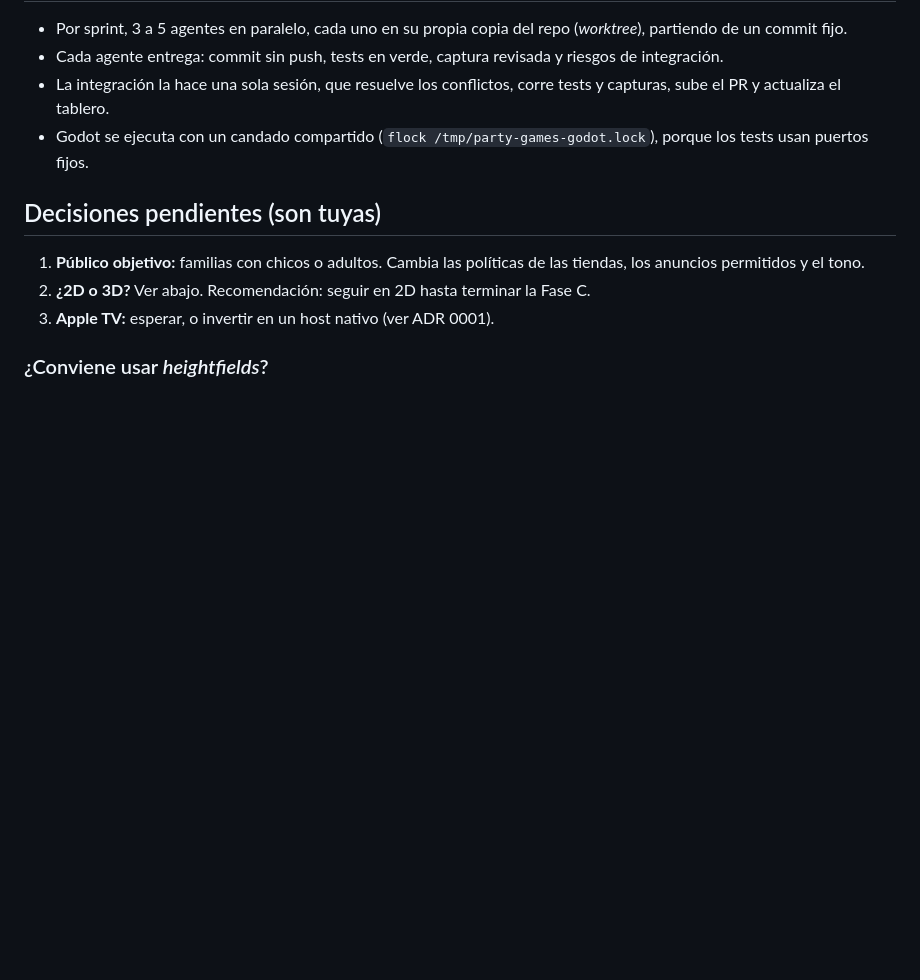
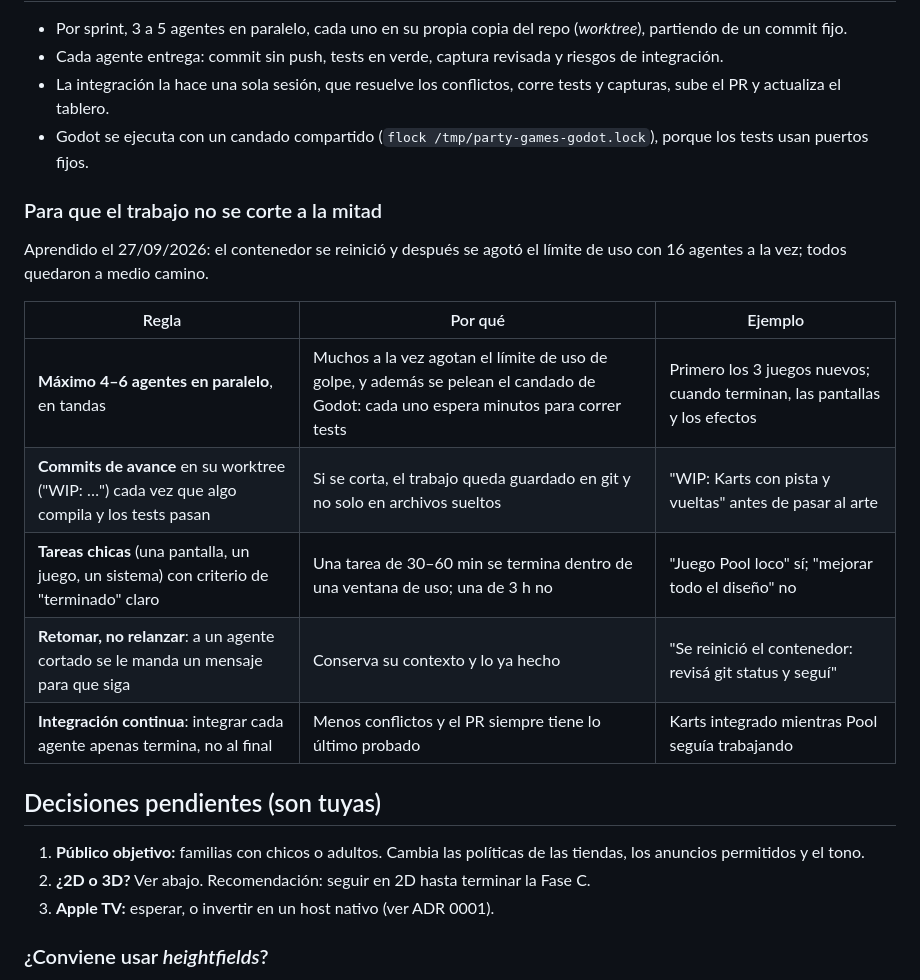
Before and after one commit to vepamusic11/PARTY-GAMES, a Markdown page: docs/PLAN.md, the part around the change. Drawn GitHub-style; blank space fills up the shorter version.

Commit message:
PLAN: reglas para que el trabajo de los agentes no se corte a la mitad
Tandas de 4–6 agentes, commits de avance en cada worktree, tareas
chicas, retomar en vez de relanzar e integración continua. Aprendido
tras el reinicio del contenedor y el límite de uso del 27/09.

Co-Authored-By: Claude Opus 5.5 <noreply@anthropic.com>
Claude-Session: https://claude.ai/code/session_016xnHVUnW38TmAZSdvZGH7C

```diff
--- a/docs/PLAN.md
+++ b/docs/PLAN.md
@@ -98,6 +98,18 @@ Relay en la nube para redes que aíslan dispositivos, solución para Apple TV ([
 - La integración la hace una sola sesión, que resuelve los conflictos, corre tests y capturas, sube el PR y actualiza el tablero.
 - Godot se ejecuta con un candado compartido (`flock /tmp/party-games-godot.lock`), porque los tests usan puertos fijos.
 
+### Para que el trabajo no se corte a la mitad
+
+Aprendido el 27/09/2026: el contenedor se reinició y después se agotó el límite de uso con 16 agentes a la vez; todos quedaron a medio camino.
+
+| Regla | Por qué | Ejemplo |
+|---|---|---|
+| **Máximo 4–6 agentes en paralelo**, en tandas | Muchos a la vez agotan el límite de uso de golpe, y además se pelean el candado de Godot: cada uno espera minutos para correr tests | Primero los 3 juegos nuevos; cuando terminan, las pantallas y los efectos |
+| **Commits de avance** en su worktree ("WIP: …") cada vez que algo compila y los tests pasan | Si se corta, el trabajo queda guardado en git y no solo en archivos sueltos | "WIP: Karts con pista y vueltas" antes de pasar al arte |
+| **Tareas chicas** (una pantalla, un juego, un sistema) con criterio de "terminado" claro | Una tarea de 30–60 min se termina dentro de una ventana de uso; una de 3 h no | "Juego Pool loco" sí; "mejorar todo el diseño" no |
+| **Retomar, no relanzar**: a un agente cortado se le manda un mensaje para que siga | Conserva su contexto y lo ya hecho | "Se reinició el contenedor: revisá git status y seguí" |
+| **Integración continua**: integrar cada agente apenas termina, no al final | Menos conflictos y el PR siempre tiene lo último probado | Karts integrado mientras Pool seguía trabajando |
+
 ## Decisiones pendientes (son tuyas)
 
 1. **Público objetivo:** familias con chicos o adultos. Cambia las políticas de las tiendas, los anuncios permitidos y el tono.
```
